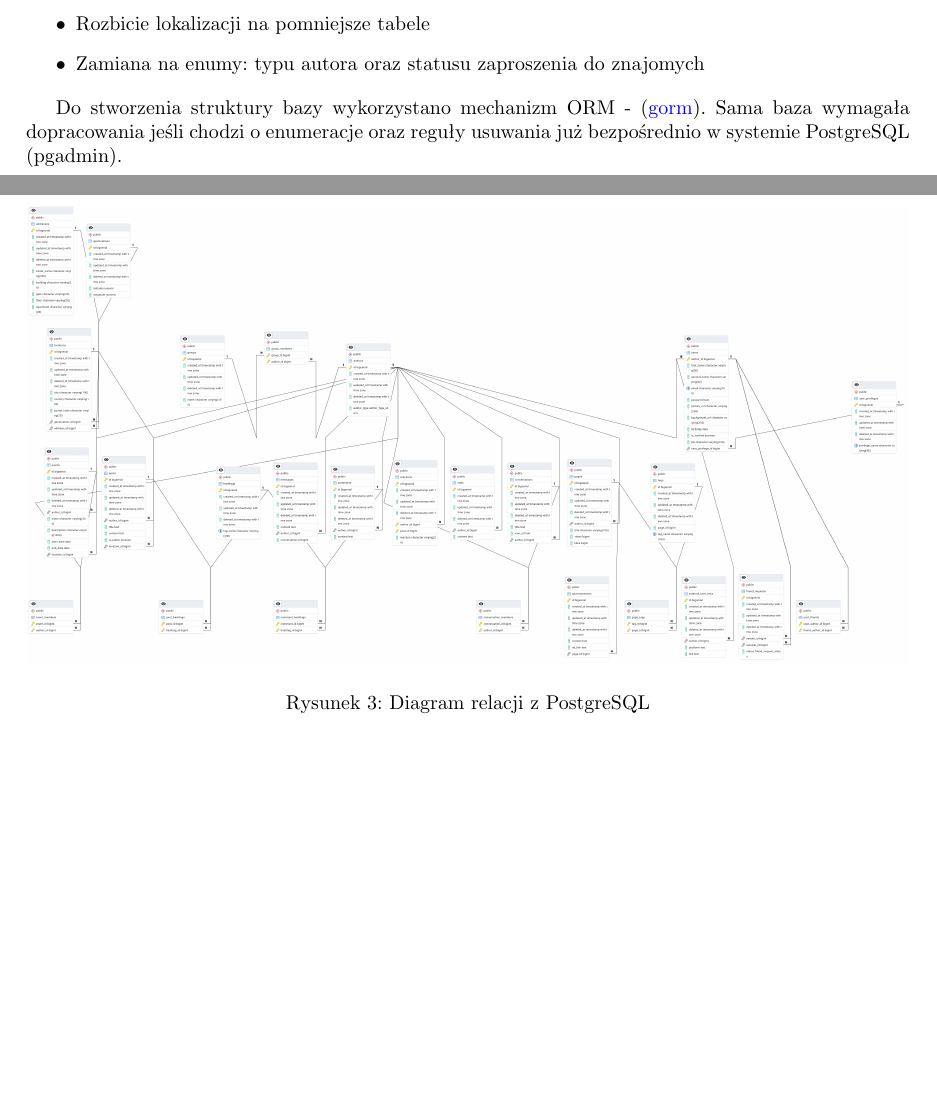
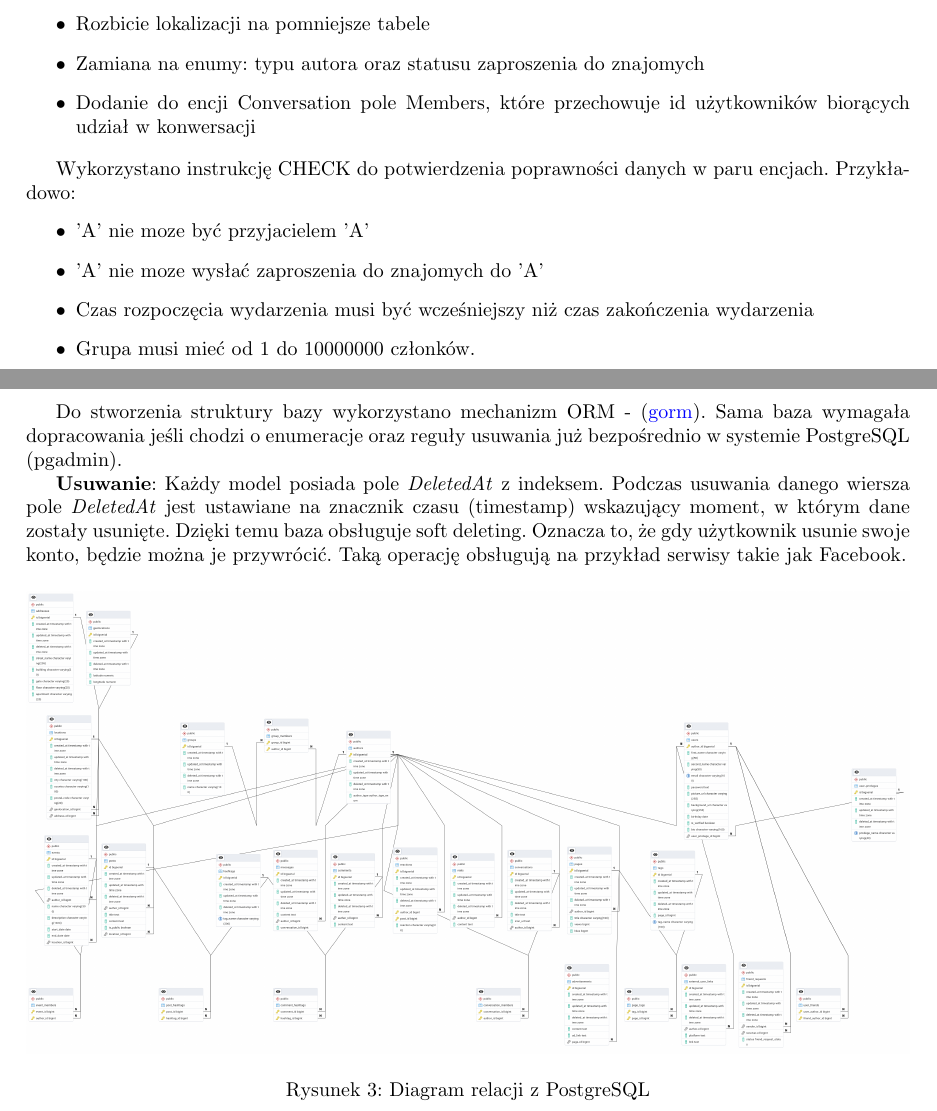
Before and after one commit to lukaszfabia/social_media_db, a LaTeX paper (docs/main.tex): two parts of pages 4 and 5 of 5, joined at a grey line, cut so that both start at the same text, the shorter picture padded with empty space. Compiled offline with pdfLaTeX.

Commit message:
feat: e3

```diff
--- a/docs/main.tex
+++ b/docs/main.tex
@@ -17,7 +17,8 @@
 \usepackage[colorlinks=true, allcolors=blue]{hyperref}
 
 \title{Baza danych medium społecznościowego}
-\author{Łukasz Fabia 272724 \\ Mikołaj Kubś ... \\ Projektowanie baz danych wt 18:55}
+\author{Łukasz Fabia 272724 \\ Mikołaj Kubś 272662 \\ Martyna Łopianiak 272682 \\ Piotr Schubert 272659 \\ Projektowanie baz danych wt 18:55}
+
 
 \begin{document}
 \maketitle
@@ -128,9 +129,21 @@ Encje, które uległy zmianie:
 \begin{itemize}
     \item Rozbicie lokalizacji na pomniejsze tabele
     \item Zamiana na enumy: typu autora oraz statusu zaproszenia do znajomych
+    \item Dodanie do encji Conversation pole Members, które przechowuje id użytkowników biorących udział w konwersacji
+\end{itemize}
+
+
+Wykorzystano instrukcję CHECK do potwierdzenia poprawności danych w paru encjach. Przykładowo:
+\begin{itemize}
+    \item 'A' nie moze być przyjacielem 'A'
+    \item 'A' nie moze wysłać zaproszenia do znajomych do 'A'
+    \item Czas rozpoczęcia wydarzenia musi być wcześniejszy niż czas zakończenia wydarzenia
+    \item Grupa musi mieć od 1 do 10000000 członków.
 \end{itemize}
 
 Do stworzenia struktury bazy wykorzystano mechanizm ORM - (\href{https://gorm.io/}{gorm}). Sama baza wymagała dopracowania jeśli chodzi o enumeracje oraz reguły usuwania już bezpośrednio w systemie PostgreSQL (pgadmin).
+
+\textbf{Usuwanie}: Każdy model posiada pole \textit{DeletedAt} z indeksem. Podczas usuwania danego wiersza pole \textit{DeletedAt} jest ustawiane na znacznik czasu (timestamp) wskazujący moment, w którym dane zostały usunięte. Dzięki temu baza obsługuje soft deleting. Oznacza to, że gdy użytkownik usunie swoje konto, będzie można je przywrócić. Taką operację obsługują na przykład serwisy takie jak Facebook.
 
 \begin{figure}[H]
     \centering
```
Also changed, not shown: docs/main.pdf.
